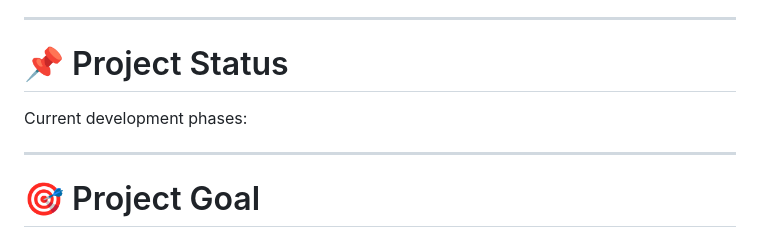
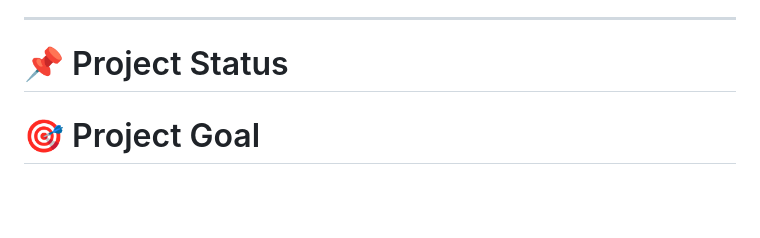
Before and after one commit to aswanikrsh/self-healing-developer-agent, a Markdown page: README.md, the part around the change. Drawn GitHub-style; blank space fills up the shorter version.

```diff
--- a/README.md
+++ b/README.md
@@ -896,10 +896,7 @@ Possible future development includes:
 
 # 📌 Project Status
 
-Current development phases:
 
-
----
 
 # 🎯 Project Goal
 
```
